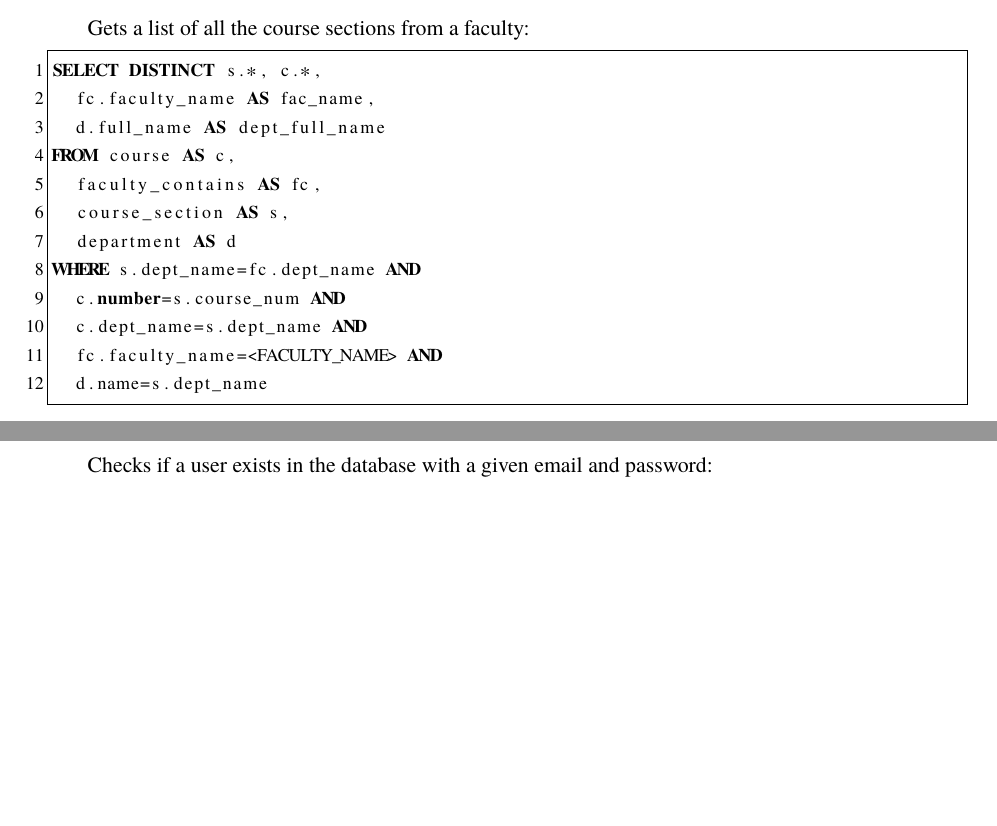
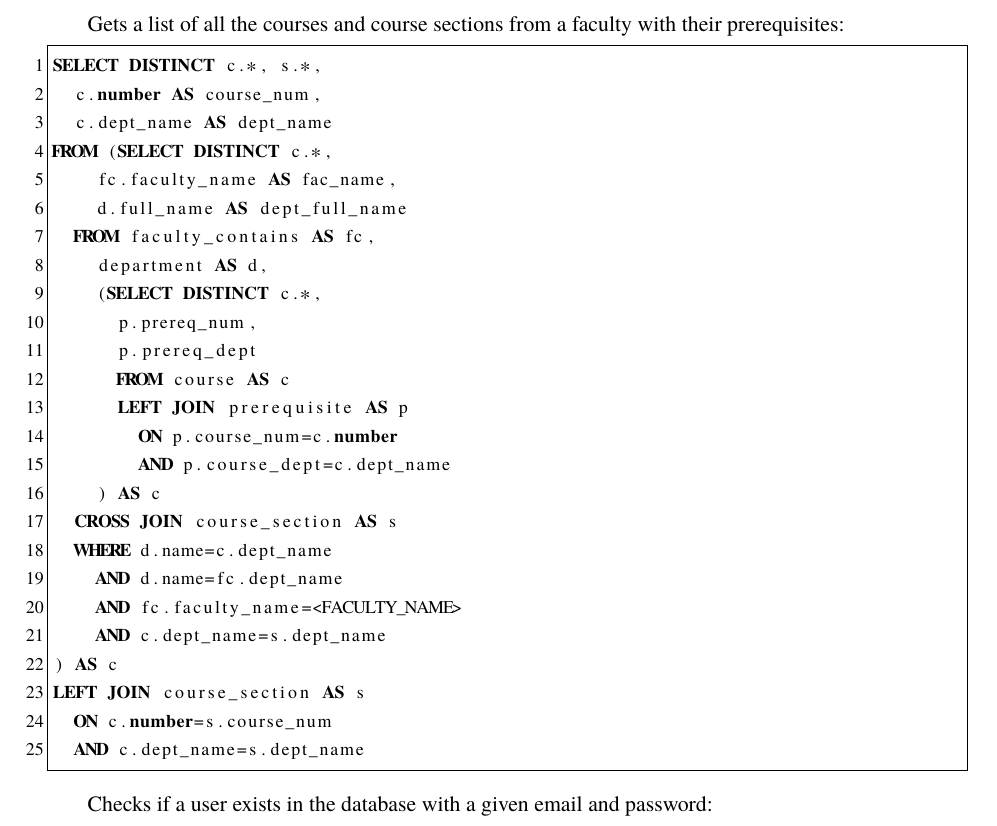
Before and after one commit to blake-mealey/dauwtrappen, a LaTeX document (FinalReport/FinalReport.tex): two parts of pages 5 and 6 of 10 before the commit and part of page 6 of 10 after it, the two joined at a grey line, cut so that both start at the same text, the shorter picture padded with empty space. Compiled offline with pdfLaTeX.

Commit message:
Updated query and spacing

```diff
--- a/FinalReport/FinalReport.tex
+++ b/FinalReport/FinalReport.tex
@@ -237,16 +230,0 @@ WHERE s.semester_id=<SEMESTER_ID> AND
-\end{lstlisting}
-
-Gets a list of all the course sections from a faculty:
-\begin{lstlisting}
-SELECT DISTINCT s.*, c.*,
-	fc.faculty_name AS fac_name,
-	d.full_name AS dept_full_name
-FROM course AS c,
-	faculty_contains AS fc,
-	course_section AS s,
-	department AS d
-WHERE s.dept_name=fc.dept_name AND
-	c.number=s.course_num AND
-	c.dept_name=s.dept_name AND
-	fc.faculty_name=<FACULTY_NAME> AND
-	d.name=s.dept_name
@@ -256,3 +241,32 @@ WHERE s.dept_name=fc.dept_name AND
+Gets a list of all the courses and course sections from a faculty with their prerequisites:
+\begin{lstlisting}
+SELECT DISTINCT c.*, s.*,
+	c.number AS course_num,
+	c.dept_name AS dept_name
+FROM (SELECT DISTINCT c.*,
+		fc.faculty_name AS fac_name,
+		d.full_name AS dept_full_name
+	FROM faculty_contains AS fc,
+		department AS d,
+		(SELECT DISTINCT c.*,
+			p.prereq_num,
+			p.prereq_dept
+			FROM course AS c
+			LEFT JOIN prerequisite AS p
+				ON p.course_num=c.number
+				AND p.course_dept=c.dept_name
+		) AS c
+	CROSS JOIN course_section AS s
+	WHERE d.name=c.dept_name
+		AND d.name=fc.dept_name
+		AND fc.faculty_name=<FACULTY_NAME>
+		AND c.dept_name=s.dept_name
+) AS c
+LEFT JOIN course_section AS s
+	ON c.number=s.course_num
+	AND c.dept_name=s.dept_name
+\end{lstlisting}
+
 Checks if a user exists in the database with a given email and password:
 \begin{lstlisting}
 SELECT email, password
```
Also changed, not shown: FinalReport/FinalReport.pdf, FinalReport/FinalReport.tex (20 more changed lines), 1 other file.
